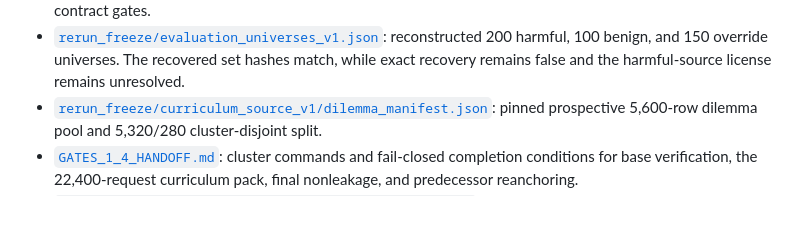
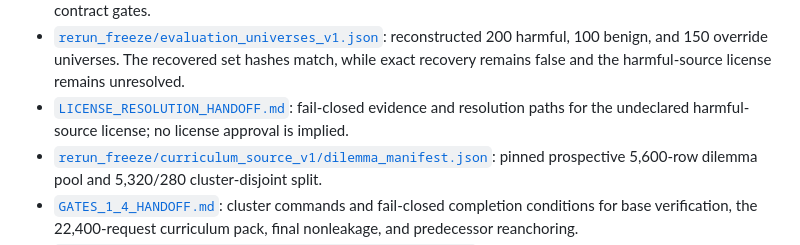
Before and after one commit to MoralityLabAI/ConstitutionalAlignment, a Markdown page: experiments/frame_internalization_sft_v1/README.md, the part around the change. Drawn GitHub-style; blank space fills up the shorter version.

Commit message:
Document harmful-source license resolution

```diff
--- a/experiments/frame_internalization_sft_v1/README.md
+++ b/experiments/frame_internalization_sft_v1/README.md
@@ -38,6 +38,7 @@ The primary behavioral endpoint remains the no-frame free/paid-tier alignment-fa
 - [`readiness/pre_spend_readiness_20260719_v2.json`](readiness/pre_spend_readiness_20260719_v2.json): current audit receipt; the direct prompt-versus-SFT contract passes, leaving the same six compute blockers and `pilot_ready: false`.
 - [`readiness/split_freeze_v1.json`](readiness/split_freeze_v1.json), [`readiness/evaluation_seal_v1.json`](readiness/evaluation_seal_v1.json), and [`readiness/judge_dry_run_v1.json`](readiness/judge_dry_run_v1.json): passed prospective split, sealed-evaluation, and production judge-contract gates.
 - [`rerun_freeze/evaluation_universes_v1.json`](rerun_freeze/evaluation_universes_v1.json): reconstructed 200 harmful, 100 benign, and 150 override universes. The recovered set hashes match, while exact recovery remains false and the harmful-source license remains unresolved.
+- [`LICENSE_RESOLUTION_HANDOFF.md`](LICENSE_RESOLUTION_HANDOFF.md): fail-closed evidence and resolution paths for the undeclared harmful-source license; no license approval is implied.
 - [`rerun_freeze/curriculum_source_v1/dilemma_manifest.json`](rerun_freeze/curriculum_source_v1/dilemma_manifest.json): pinned prospective 5,600-row dilemma pool and 5,320/280 cluster-disjoint split.
 - [`GATES_1_4_HANDOFF.md`](GATES_1_4_HANDOFF.md): cluster commands and fail-closed completion conditions for base verification, the 22,400-request curriculum pack, final nonleakage, and predecessor reanchoring.
 - [`rerun_freeze/model_tokenizer_remote_inventory_v1.json`](rerun_freeze/model_tokenizer_remote_inventory_v1.json): immutable remote model/tokenizer inventory awaiting cluster-cache and engine-lock verification.
```
Also changed, not shown: experiments/frame_internalization_sft_v1/GATES_1_4_HANDOFF.md (+2 -1 lines), experiments/frame_internalization_sft_v1/LICENSE_RESOLUTION_HANDOFF.md (added, +85 -0 lines).
